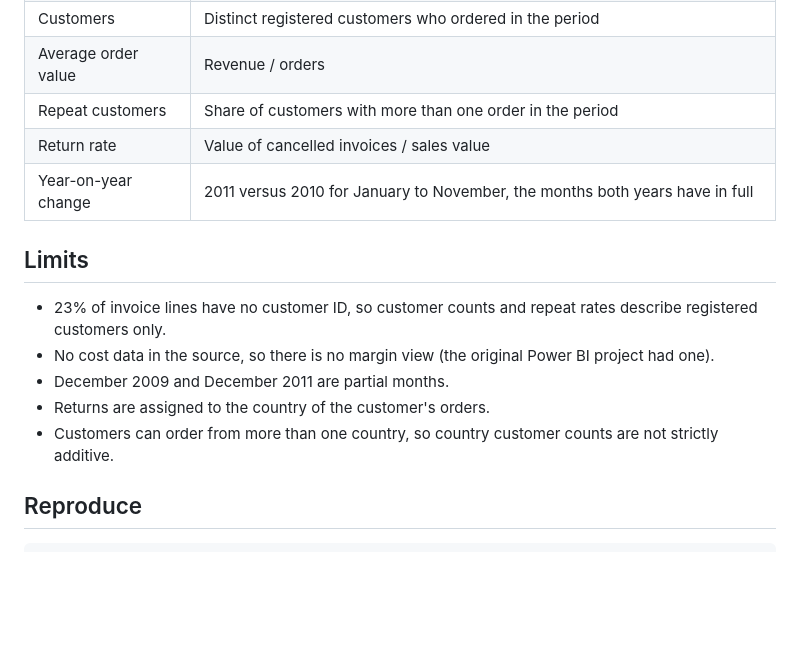
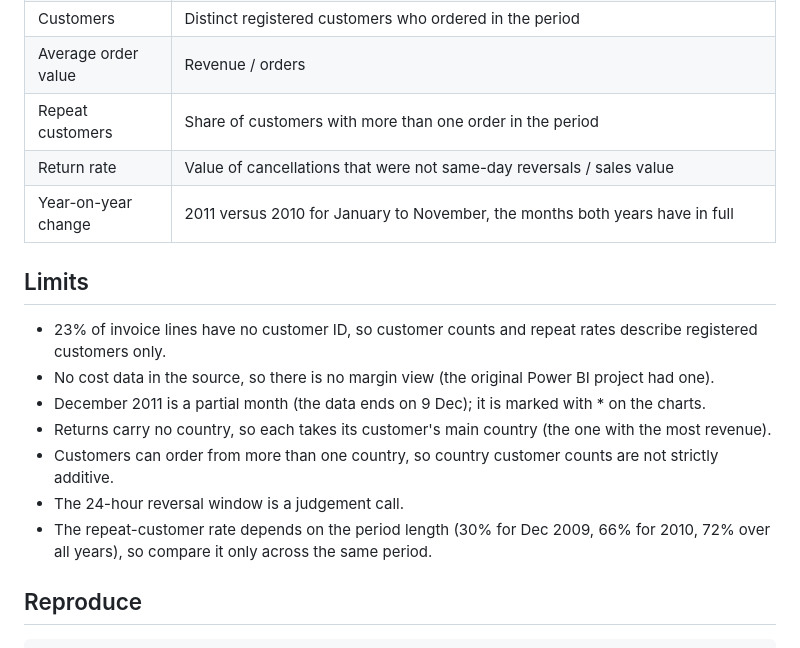
Before and after one commit to MaHmOuDeB/retail-kpi-dashboard, a Markdown page: README.md, the part around one of its changes. Rendered like a GitHub page; blank space fills up the shorter version.

```diff
--- a/README.md
+++ b/README.md
@@ -44,16 +50,18 @@ in Power BI Desktop on Windows. This version is a web page anyone can open, and
 | Customers | Distinct registered customers who ordered in the period |
 | Average order value | Revenue / orders |
 | Repeat customers | Share of customers with more than one order in the period |
-| Return rate | Value of cancelled invoices / sales value |
+| Return rate | Value of cancellations that were not same-day reversals / sales value |
 | Year-on-year change | 2011 versus 2010 for January to November, the months both years have in full |
 
 ## Limits
 
 - 23% of invoice lines have no customer ID, so customer counts and repeat rates describe registered customers only.
 - No cost data in the source, so there is no margin view (the original Power BI project had one).
-- December 2009 and December 2011 are partial months.
-- Returns are assigned to the country of the customer's orders.
+- December 2011 is a partial month (the data ends on 9 Dec); it is marked with * on the charts.
+- Returns carry no country, so each takes its customer's main country (the one with the most revenue).
 - Customers can order from more than one country, so country customer counts are not strictly additive.
+- The 24-hour reversal window is a judgement call.
+- The repeat-customer rate depends on the period length (30% for Dec 2009, 66% for 2010, 72% over all years), so compare it only across the same period.
 
 ## Reproduce
 
```
Also changed, not shown: other parts of README.md (+16 -10 lines), docs/img/dashboard.png, 6 other files.
